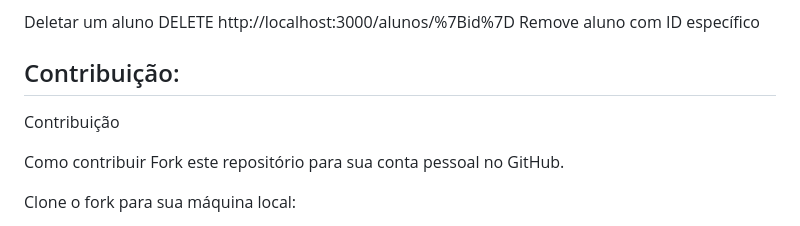
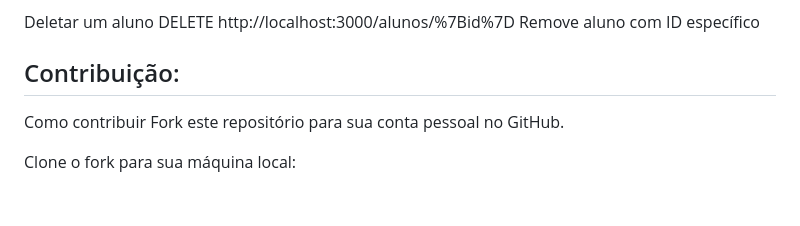
Before and after one commit to giovana-narumi-nakagawa/Sistema-de-Gerenciamento-Escolar-Infantil, a Markdown page: readme.md, the part around the change. GitHub-like rendering; blank space fills up the shorter version.

```diff
--- a/readme.md
+++ b/readme.md
@@ -106,7 +106,6 @@ Atualizar um aluno    PUT    http://localhost:3000/alunos/%7Bid%7D    Atualiza a
 Deletar um aluno    DELETE    http://localhost:3000/alunos/%7Bid%7D    Remove aluno com ID específico
 
 ## Contribuição:
-Contribuição
 
 Como contribuir
 Fork este repositório para sua conta pessoal no GitHub.
```
